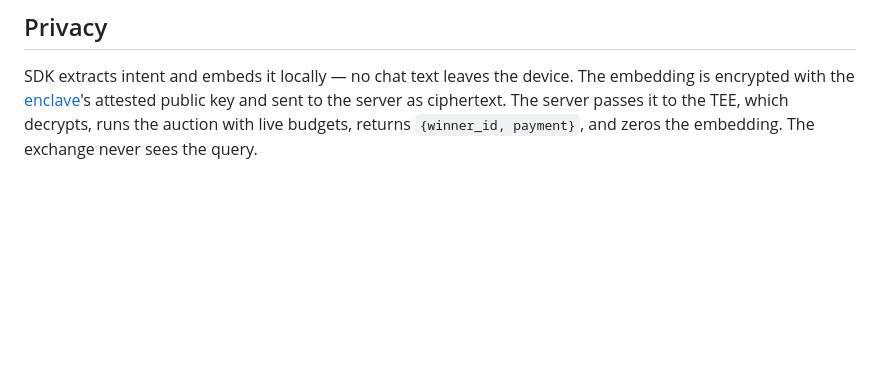
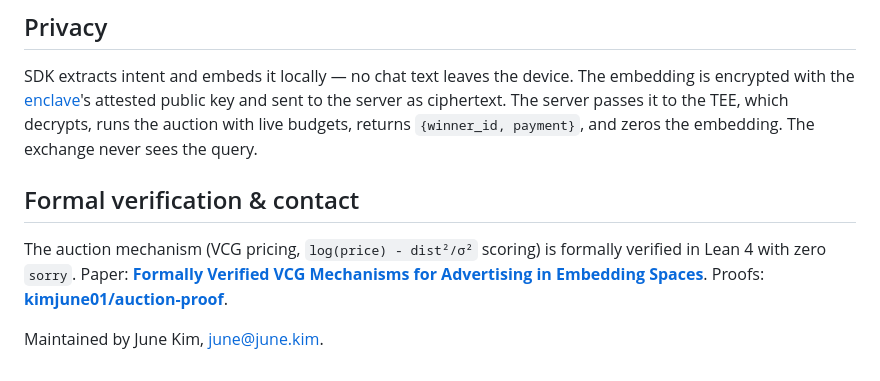
Before and after one commit to kimjune01/vectorspace-adserver, a Markdown page: README.md, the part around the change. GitHub-like rendering; blank space fills up the shorter version.

Commit message:
docs: link formal-verification paper and contact in README
Co-Authored-By: Claude Opus 4.8 <noreply@anthropic.com>

```diff
--- a/README.md
+++ b/README.md
@@ -110,3 +110,9 @@ cd sdk-ios && swift test       # iOS SDK tests
 ## Privacy
 
 SDK extracts intent and embeds it locally — no chat text leaves the device. The embedding is encrypted with the [enclave](https://github.com/kimjune01/vectorspace-enclave)'s attested public key and sent to the server as ciphertext. The server passes it to the TEE, which decrypts, runs the auction with live budgets, returns `{winner_id, payment}`, and zeros the embedding. The exchange never sees the query.
+
+## Formal verification & contact
+
+The auction mechanism (VCG pricing, `log(price) - dist²/σ²` scoring) is formally verified in Lean 4 with zero `sorry`. Paper: **[Formally Verified VCG Mechanisms for Advertising in Embedding Spaces](https://june.kim/formally-verified-vcg-mechanisms)**. Proofs: **[kimjune01/auction-proof](https://github.com/kimjune01/auction-proof)**.
+
+Maintained by June Kim, <june@june.kim>.
```
